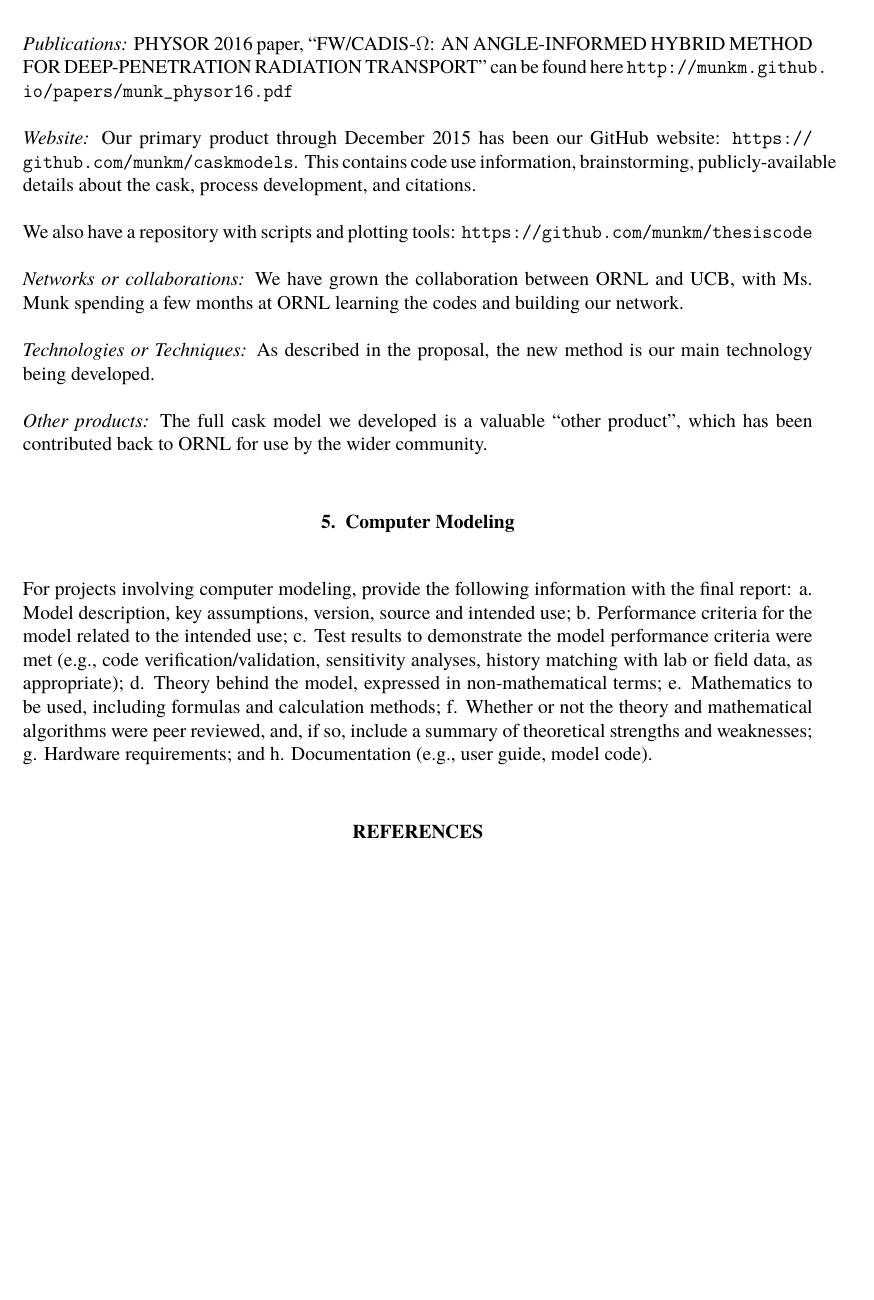
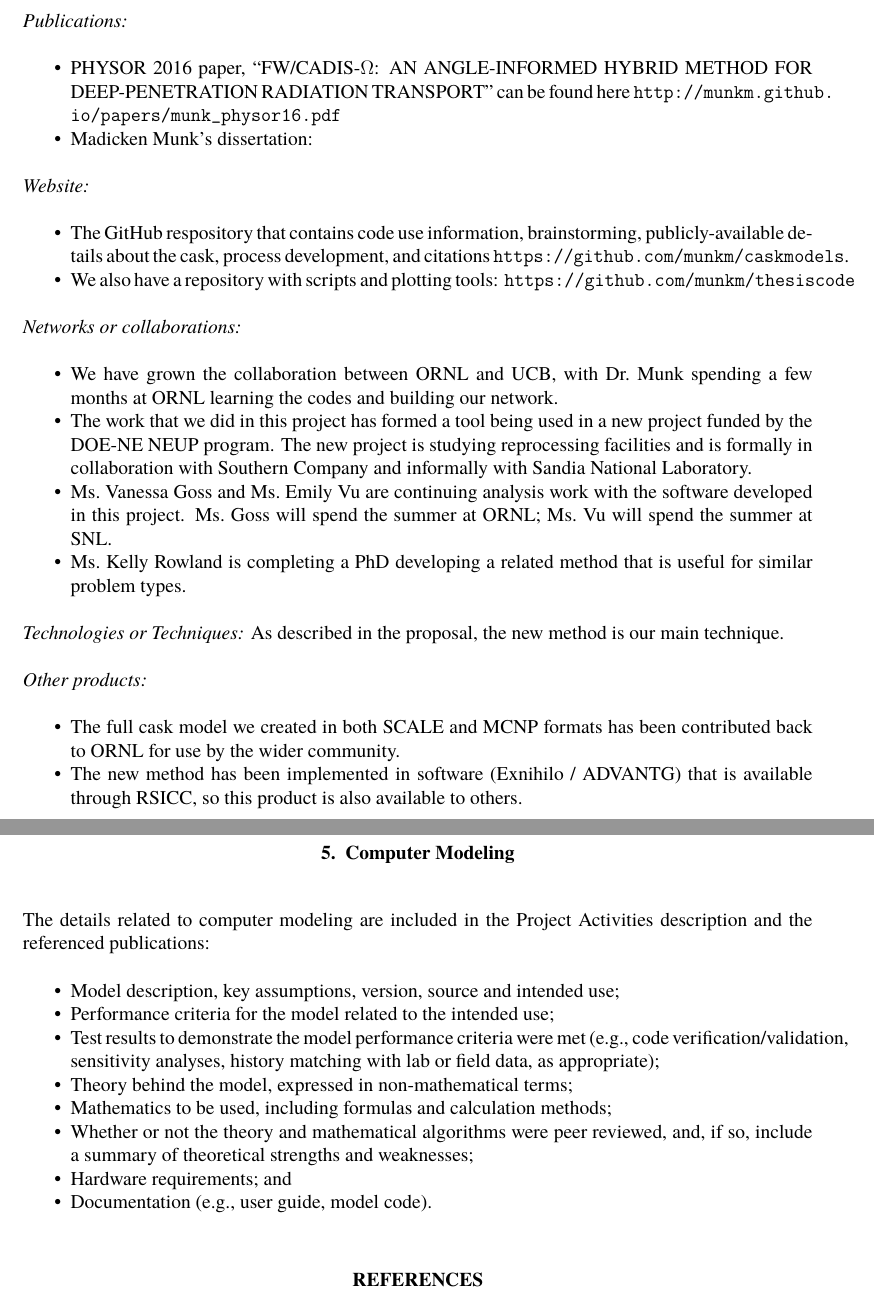
Before and after one commit to rachelslaybaugh/Grants, a LaTeX document (neup-hyprid-15-18/final-report.tex): part of page 10 of 11 before the commit and two parts of pages 10 and 11 of 12 after it, the two joined at a grey line, cut so that both start at the same text, the shorter picture padded with empty space. Compiled offline with pdfLaTeX.

Commit message:
nearly finished with products section, updated computer modeling section.

```diff
--- a/neup-hyprid-15-18/final-report.tex
+++ b/neup-hyprid-15-18/final-report.tex
@@ -364,41 +359,64 @@ We've started running calculations with this model.
 \label{sect::products}
 %List and describe any product produced or technology transfer activities accomplished during this reporting period, such as: \\
 %Publications (list journal name, volume, issue); conference papers; or other public releases of results.  Attach or send copies of the public releases to the DOE Program Manager. \\
-\textit{Publications:} PHYSOR 2016 paper, ``FW/CADIS-$\Omega$: AN ANGLE-INFORMED HYBRID METHOD FOR DEEP-PENETRATION RADIATION TRANSPORT" can be found here \url{http://munkm.github.io/papers/munk\_physor16.pdf}
+\textit{Publications:}
+\begin{compactitem}
+\item PHYSOR 2016 paper, ``FW/CADIS-$\Omega$: AN ANGLE-INFORMED HYBRID METHOD FOR DEEP-PENETRATION RADIATION TRANSPORT" can be found here \url{http://munkm.github.io/papers/munk\_physor16.pdf}
+
+\item Madicken Munk's dissertation:
+\end{compactitem}
 
 %b)	Web site or other Internet sites (list the URL) that reflect the results of this project. \\
-\textit{Website:} Our primary product through December 2015 has been our GitHub website: \url{https://github.com/munkm/caskmodels}. This contains code use information, brainstorming, publicly-available details about the cask, process development, and citations.
+\textit{Website:}
+\begin{compactitem}
+\item The GitHub respository that contains code use information, brainstorming, publicly-available details about the cask, process development, and citations \url{https://github.com/munkm/caskmodels}.
 
-We also have a repository with scripts and plotting tools: \url{https://github.com/munkm/thesiscode}
+\item We also have a repository with scripts and plotting tools: \url{https://github.com/munkm/thesiscode}
+\end{compactitem}
 
 %c)	Networks or collaborations fostered. \\
-\textit{Networks or collaborations:} We have grown the collaboration between ORNL and UCB, with Ms.\ Munk spending a few months at ORNL learning the codes and building our network.
+\textit{Networks or collaborations:}
+\begin{compactitem}
+\item We have grown the collaboration between ORNL and UCB, with Dr.\ Munk spending a few months at ORNL learning the codes and building our network.
+
+\item The work that we did in this project has formed a tool being used in a new project funded by the DOE-NE NEUP program.  The new project is studying reprocessing facilities and is formally in collaboration with Southern Company and informally with Sandia National Laboratory.
+
+\item Ms.\ Vanessa Goss and Ms.\ Emily Vu are continuing analysis work with the software developed in this project. Ms.\ Goss will spend the summer at ORNL; Ms.\ Vu will spend the summer at SNL.
+
+\item Ms.\ Kelly Rowland is completing a PhD developing a related method that is useful for similar problem types.
+\end{compactitem}
+
 %d)	Technologies/Techniques (identify and describe each). \\
-
-\textit{Technologies or Techniques:} As described in the proposal, the new method is our main technology being developed.
+\textit{Technologies or Techniques:} As described in the proposal, the new method is our main technique.
 %e)	Inventions/Patent Applications (identify and describe with date of application) \\
 
 %f)	Other products, such as data or databases, physical collections, audio or video, software or NetWare, models, educational aid or curricula, instruments or equipment (identify and describe).
-\textit{Other products:} The full cask model we developed is a valuable ``other product", which has been contributed back to ORNL for use by the wider community.
+\textit{Other products:}
+\begin{compactitem}
+\item The full cask model we created in both SCALE and MCNP formats has been contributed back to ORNL for use by the wider community.
+
+\item The new method has been implemented in software (Exnihilo / ADVANTG) that is available through RSICC, so this product is also available to others.
+\end{compactitem}
 
 
 % ---------------------------------------------------
 \section{Computer Modeling}
 \label{sect::modeling}
-For projects involving computer modeling, provide the following information with the final
-report:
-a. Model description, key assumptions, version, source and intended use;
-b. Performance criteria for the model related to the intended use;
-c. Test results to demonstrate the model performance criteria were met (e.g., code
+
+The details related to computer modeling are included in the Project Activities description and the referenced publications:
+\begin{compactitem}
+\item Model description, key assumptions, version, source and intended use;
+\item Performance criteria for the model related to the intended use;
+\item Test results to demonstrate the model performance criteria were met (e.g., code
 verification/validation, sensitivity analyses, history matching with lab or field data, as
 appropriate);
-d. Theory behind the model, expressed in non‐mathematical terms;
-e. Mathematics to be used, including formulas and calculation methods;
-f. Whether or not the theory and mathematical algorithms were peer reviewed, and, if so,
+\item Theory behind the model, expressed in non‐mathematical terms;
+\item Mathematics to be used, including formulas and calculation methods;
+\item Whether or not the theory and mathematical algorithms were peer reviewed, and, if so,
 include a summary of theoretical strengths and weaknesses;
-g. Hardware requirements; and
-h. Documentation (e.g., user guide, model code).
-
+\item Hardware requirements; and
+\item Documentation (e.g., user guide, model code).
+\end{compactitem}
 
 
 \bibliographystyle{physor2016}
```
Also changed, not shown: neup-hyprid-15-18/final-report.tex (5 more changed lines).
